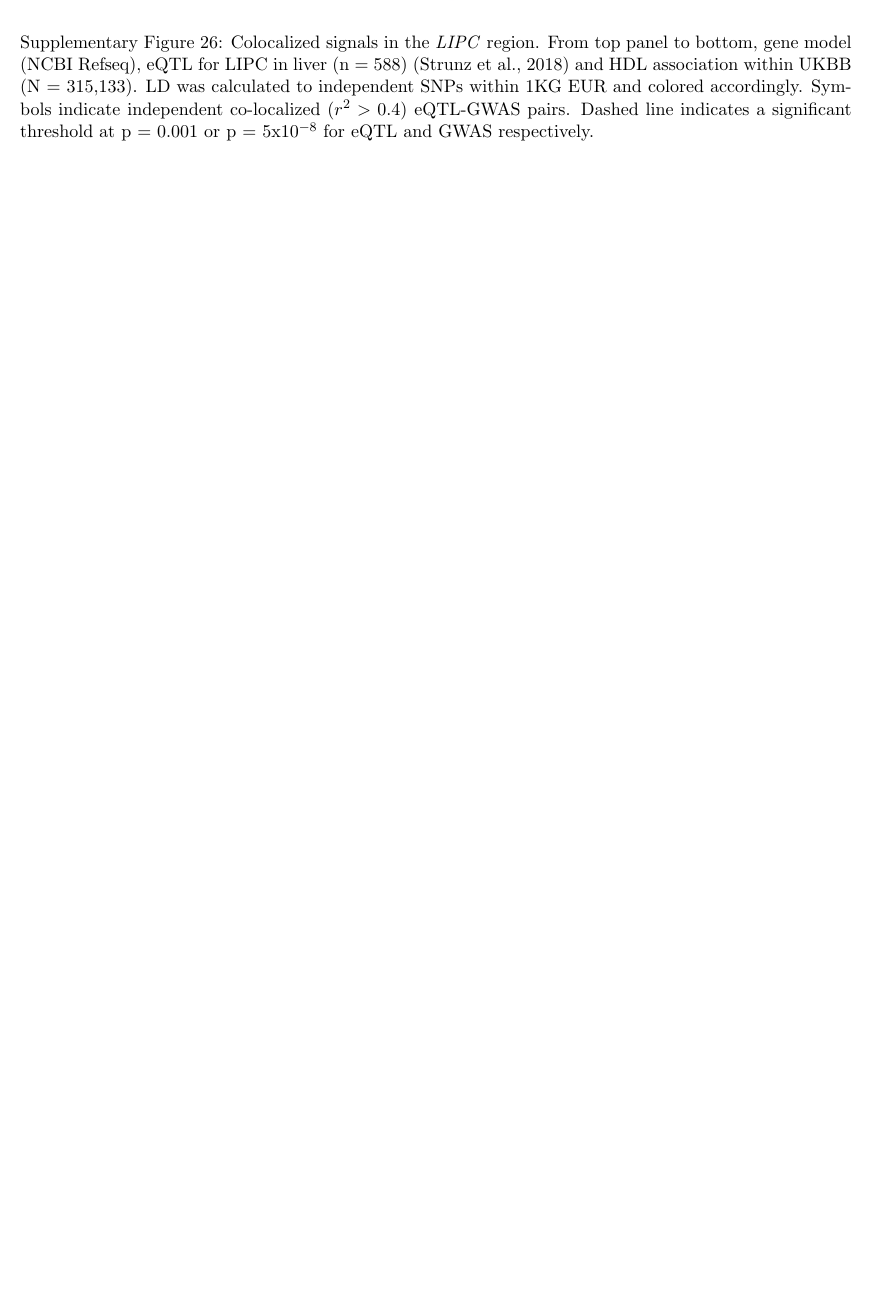
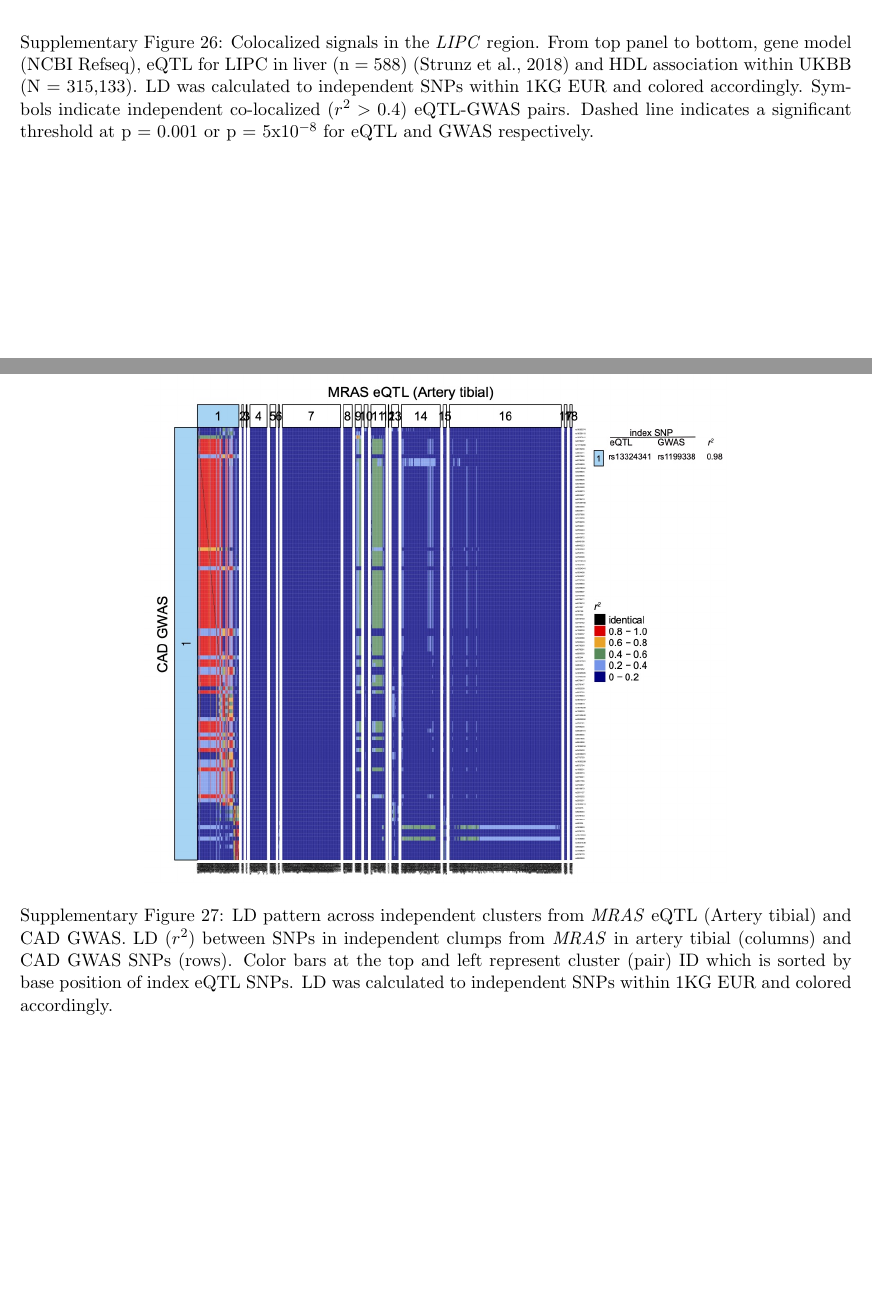
Before and after one commit to mikelove/mrlocusPaper, a LaTeX document (supp/supp.tex): part of page 16 of 16 before the commit and two parts of pages 16 and 17 of 21 after it, the two joined at a grey line, cut so that both start at the same text, the shorter picture padded with empty space. Compiled offline with pdfLaTeX.

Commit message:
supp work

```diff
--- a/supp/supp.tex
+++ b/supp/supp.tex
@@ -303,3 +303,13 @@ LDL (UKBB) & \url{https://www.dropbox.com/s/4rnjzczwjgs5pgl/30780_irnt.gwas.impu
     respectively.}
 \end{figure}
 
+\begin{figure}[!ht]
+  \centering
+  \includegraphics[width=.7\textwidth]{figs/heatmap_mras.jpg}
+  \caption{LD pattern across independent clusters from \emph{MRAS}
+    eQTL (Artery tibial) and CAD GWAS. LD ($r^2$) between SNPs in
+    independent clumps from \emph{MRAS} in artery tibial (columns) and
+    CAD GWAS SNPs (rows). Color bars at the top and left represent
+    cluster (pair) ID which is sorted by base position of index eQTL
+    SNPs. LD was calculated to independent SNPs within 1KG EUR and
+    colored accordingly.}
@@ -305,0 +321,6 @@ LDL (UKBB) & \url{https://www.dropbox.com/s/4rnjzczwjgs5pgl/30780_irnt.gwas.impu
+  \caption{LD pattern across independent clusters from \emph{PHACTR1}
+    eQTL (Artery tibial) and CAD GWAS. LD ($r^2$) between SNPs in
+    independent clumps from \emph{PHACTR1} in artery tibial (columns)
+    and CAD GWAS SNPs (rows). Color bars at the top and left represent
+    cluster (pair) ID which is sorted by base position of index eQTL
+    SNPs. LD was calculated to independent SNPs within 1KG EUR and
@@ -305,0 +333,6 @@ LDL (UKBB) & \url{https://www.dropbox.com/s/4rnjzczwjgs5pgl/30780_irnt.gwas.impu
+  \caption{LD pattern across independent clusters from \emph{CETP}
+    eQTL (liver) and HDL GWAS. LD ($r^2$) between SNPs in independent
+    clumps from \emph{CETP} in liver (columns) and HDL GWAS SNPs
+    (rows). Color bars at the top and left represent cluster (pair) ID
+    which is sorted by base position of index eQTL SNPs. LD was
+    calculated to independent SNPs within 1KG EUR and colored
@@ -305,0 +345,6 @@ LDL (UKBB) & \url{https://www.dropbox.com/s/4rnjzczwjgs5pgl/30780_irnt.gwas.impu
+  \caption{LD pattern across independent clusters from \emph{LIPC}
+    eQTL (liver) and HDL GWAS. LD ($r^2$) between SNPs in independent
+    clumps from \emph{LIPC} in liver (columns) and HDL GWAS SNPs
+    (rows). Color bars at the top and left represent cluster (pair) ID
+    which is sorted by base position of index eQTL SNPs. LD was
+    calculated to independent SNPs within 1KG EUR and colored
@@ -306 +357,10 @@ LDL (UKBB) & \url{https://www.dropbox.com/s/4rnjzczwjgs5pgl/30780_irnt.gwas.impu
+  \caption{LD pattern across independent clusters from \emph{SORT1}
+    eQTL (liver) and LDL GWAS. LD ($r^2$) between SNPs in independent
+    clumps from \emph{SORT1} in liver (columns) and LDL GWAS SNPs
+    (rows). Color bars at the top and left represent cluster (pair) ID
+    which is sorted by base position of index eQTL SNPs. LD was
+    calculated to independent SNPs within 1KG EUR and colored
+    accordingly.}
+\end{figure}
+
 \end{document}
```
Also changed, not shown: supp/supp.tex (23 more changed lines).
